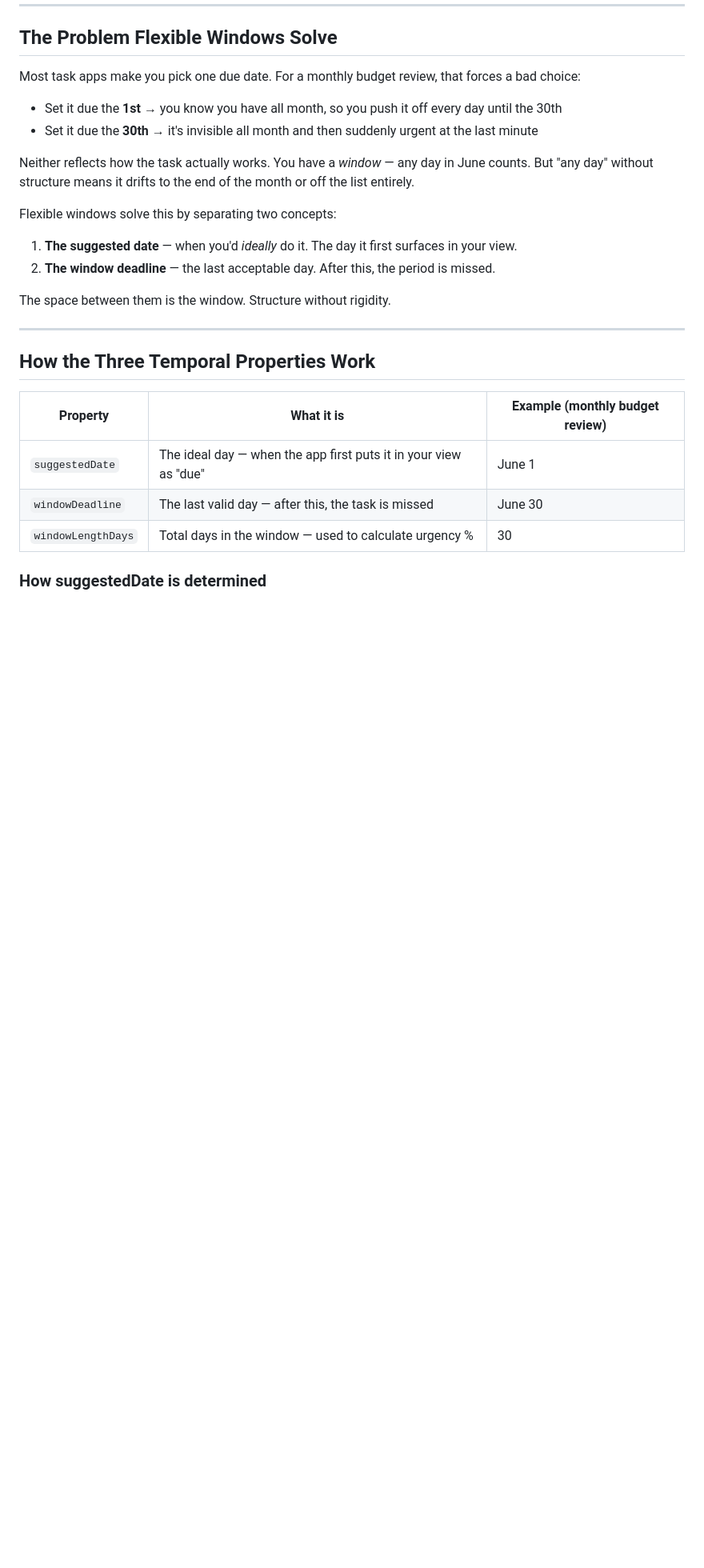
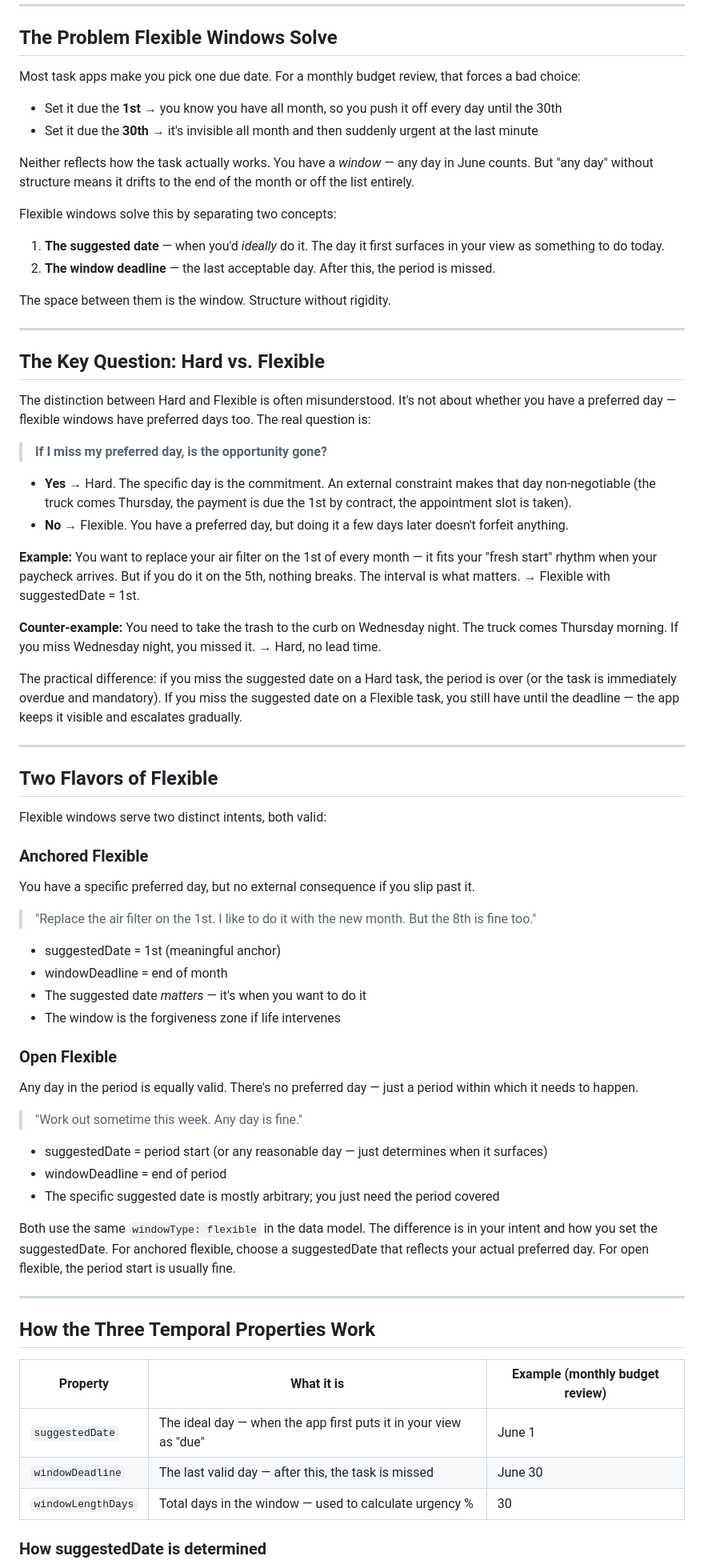
Before and after one commit to bdemann/the-bureau, a Markdown page: docs/flexible-windows.md, the part around the change. Shown at 80% size. Drawn GitHub-style; blank space fills up the shorter version.

```diff
--- a/docs/flexible-windows.md
+++ b/docs/flexible-windows.md
@@ -15,10 +15,54 @@ Neither reflects how the task actually works. You have a *window* — any day in
 
 Flexible windows solve this by separating two concepts:
 
-1. **The suggested date** — when you'd *ideally* do it. The day it first surfaces in your view.
+1. **The suggested date** — when you'd *ideally* do it. The day it first surfaces in your view as something to do today.
 2. **The window deadline** — the last acceptable day. After this, the period is missed.
 
 The space between them is the window. Structure without rigidity.
+
+---
+
+## The Key Question: Hard vs. Flexible
+
+The distinction between Hard and Flexible is often misunderstood. It's not about whether you have a preferred day — flexible windows have preferred days too. The real question is:
+
+> **If I miss my preferred day, is the opportunity gone?**
+
+- **Yes** → Hard. The specific day is the commitment. An external constraint makes that day non-negotiable (the truck comes Thursday, the payment is due the 1st by contract, the appointment slot is taken).
+- **No** → Flexible. You have a preferred day, but doing it a few days later doesn't forfeit anything.
+
+**Example:** You want to replace your air filter on the 1st of every month — it fits your "fresh start" rhythm when your paycheck arrives. But if you do it on the 5th, nothing breaks. The interval is what matters. → Flexible with suggestedDate = 1st.
+
+**Counter-example:** You need to take the trash to the curb on Wednesday night. The truck comes Thursday morning. If you miss Wednesday night, you missed it. → Hard, no lead time.
+
+The practical difference: if you miss the suggested date on a Hard task, the period is over (or the task is immediately overdue and mandatory). If you miss the suggested date on a Flexible task, you still have until the deadline — the app keeps it visible and escalates gradually.
+
+---
+
+## Two Flavors of Flexible
+
+Flexible windows serve two distinct intents, both valid:
+
+### Anchored Flexible
+You have a specific preferred day, but no external consequence if you slip past it.
+
+> "Replace the air filter on the 1st. I like to do it with the new month. But the 8th is fine too."
+
+- suggestedDate = 1st (meaningful anchor)
+- windowDeadline = end of month
+- The suggested date *matters* — it's when you want to do it
+- The window is the forgiveness zone if life intervenes
+
+### Open Flexible
+Any day in the period is equally valid. There's no preferred day — just a period within which it needs to happen.
+
+> "Work out sometime this week. Any day is fine."
+
+- suggestedDate = period start (or any reasonable day — just determines when it surfaces)
+- windowDeadline = end of period
+- The specific suggested date is mostly arbitrary; you just need the period covered
+
+Both use the same `windowType: flexible` in the data model. The difference is in your intent and how you set the suggestedDate. For anchored flexible, choose a suggestedDate that reflects your actual preferred day. For open flexible, the period start is usually fine.
 
 ---
 
```
Also changed, not shown: docs/open-design-questions.md (+12 -15 lines).
